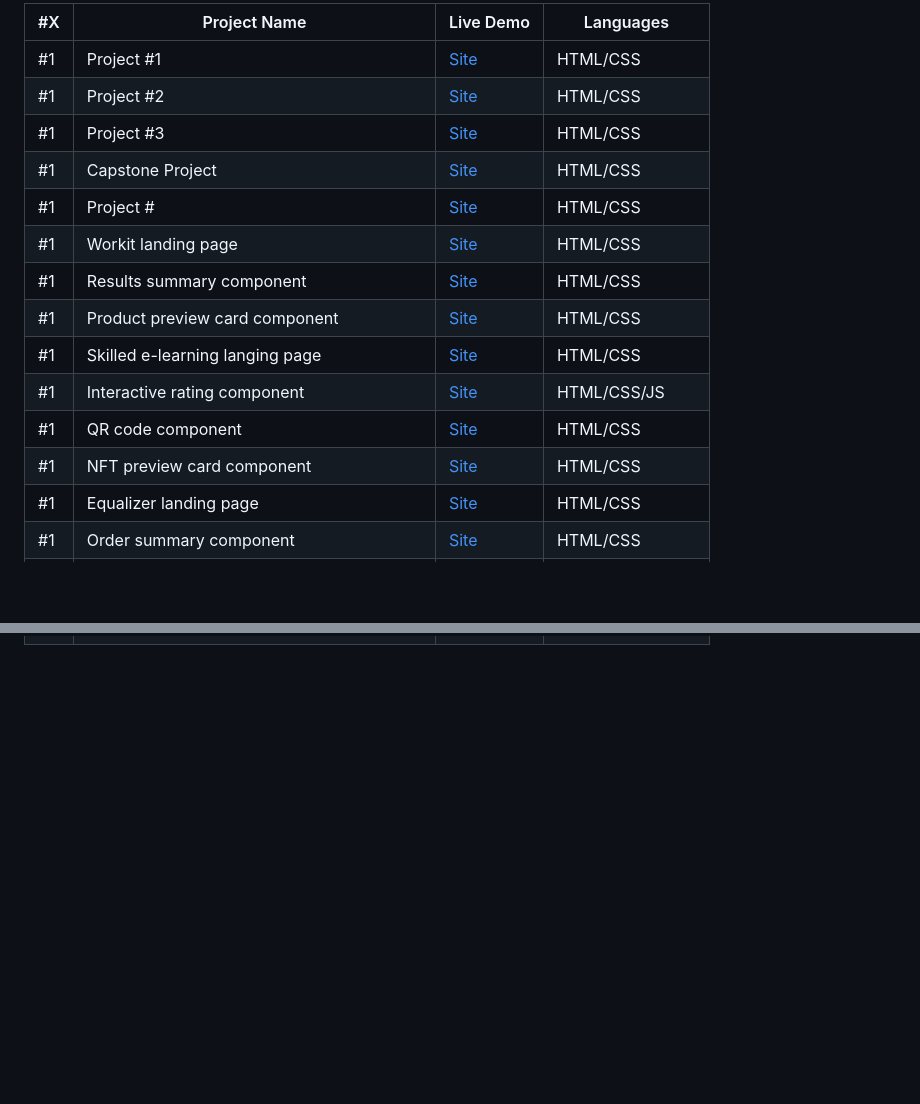
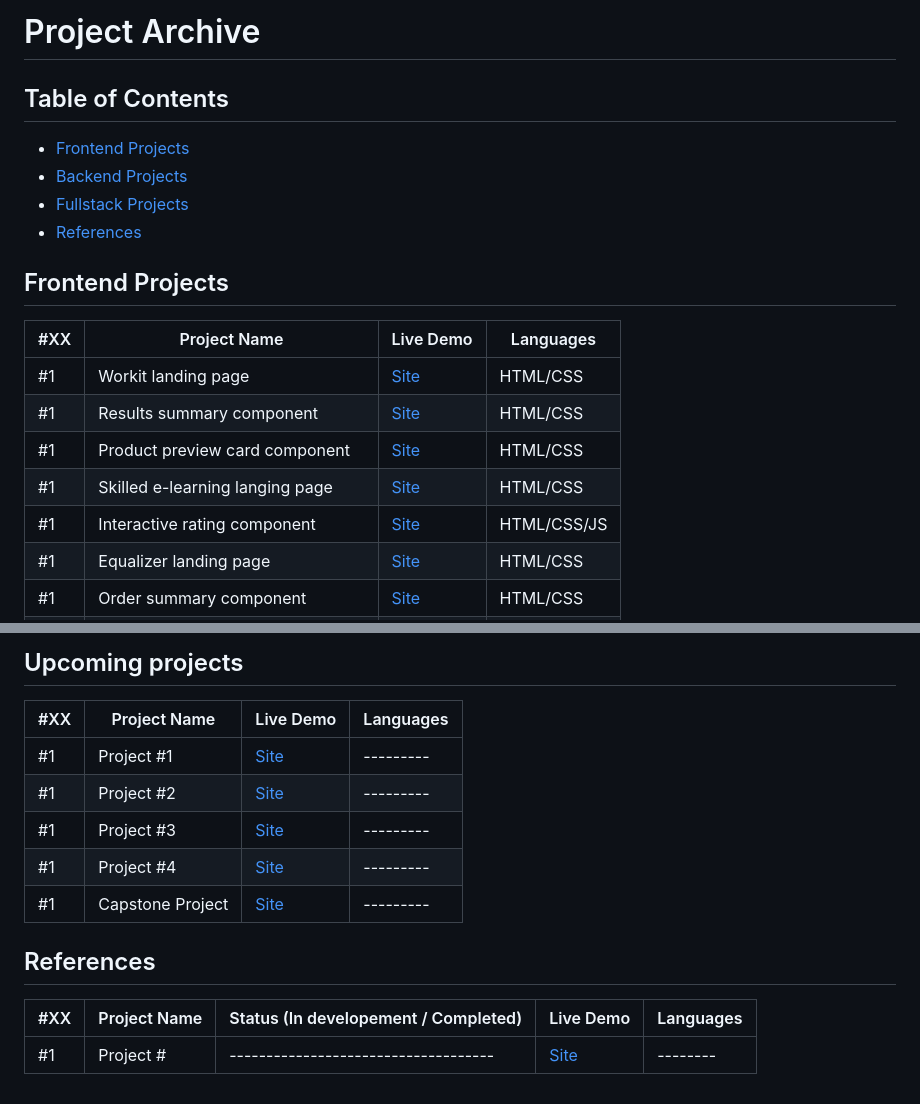
Before and after one commit to T000bias/Project_Archive, a Markdown page: README.md, 2 parts joined by grey strips. GitHub-like rendering; blank space fills up the shorter version.

```diff
--- a/README.md
+++ b/README.md
@@ -1,17 +1,21 @@
- #X  | Project Name                                          | Live Demo | Languages |
+# Project Archive
+
+## Table of Contents
+
+- [Frontend Projects](#frontend-projects)
+- [Backend Projects](#backend-projects)
+- [Fullstack Projects](#fullstack-projects)
+- [References](#references)
+
+## Frontend Projects
+
+| #XX | Project Name                                          | Live Demo | Languages |
 | --- | ------------------------------------------------------| --------- | --------- |
-| #1  | Project #1                           | [Site]()  | HTML/CSS  |
-| #1  | Project #2                           | [Site]()  | HTML/CSS  |
-| #1  | Project #3                           | [Site]()  | HTML/CSS  |
-| #1  | Capstone Project                           | [Site]()  | HTML/CSS  |
-| #1  | Project #                           | [Site]()  | HTML/CSS  |
 | #1  | Workit landing page                                   | [Site]()  | HTML/CSS  |
 | #1  | Results summary component                             | [Site]()  | HTML/CSS  |
 | #1  | Product preview card component                        | [Site]()  | HTML/CSS  |
 | #1  | Skilled e-learning langing page                       | [Site]()  | HTML/CSS  |
 | #1  | Interactive rating component                          | [Site]()  | HTML/CSS/JS |
-| #1  | QR code component                                     | [Site]()  | HTML/CSS |
-| #1  | NFT preview card component                            | [Site]()  | HTML/CSS |
 | #1  | Equalizer landing page                                | [Site]()  | HTML/CSS |
 | #1  | Order summary component                               | [Site]()  | HTML/CSS |
 | #1  | Stats preview card component                          | [Site]()  | HTML/CSS |
@@ -98,0 +124,17 @@
+## Upcoming projects
+
+| #XX | Project Name                                          | Live Demo | Languages |
+| --- | ----------------------------------------------------- | --------- | --------- |
+| #1  | Project #1                                            | [Site]()  | --------- |
+| #1  | Project #2                                            | [Site]()  | --------- |
+| #1  | Project #3                                            | [Site]()  | --------- |
+| #1  | Project #4                                            | [Site]()  | --------- |
+| #1  | Capstone Project                                      | [Site]()  | --------- |
+
+
+
+## References
+
+| #XX | Project Name | Status (In developement / Completed) | Live Demo | Languages |
+| --- | ------------ | ------------------------------------ |---------- | --------- |
+| #1  | Project #    | ------------------------------------ | [Site]()  | --------  |
```
Also changed, not shown: other parts of README.md (+98 -77 lines).
